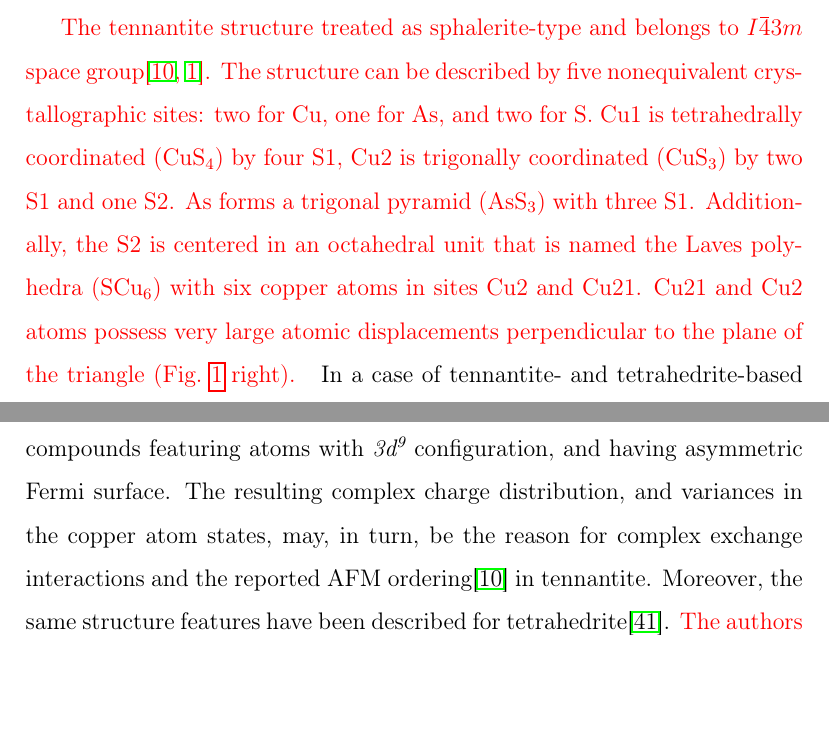
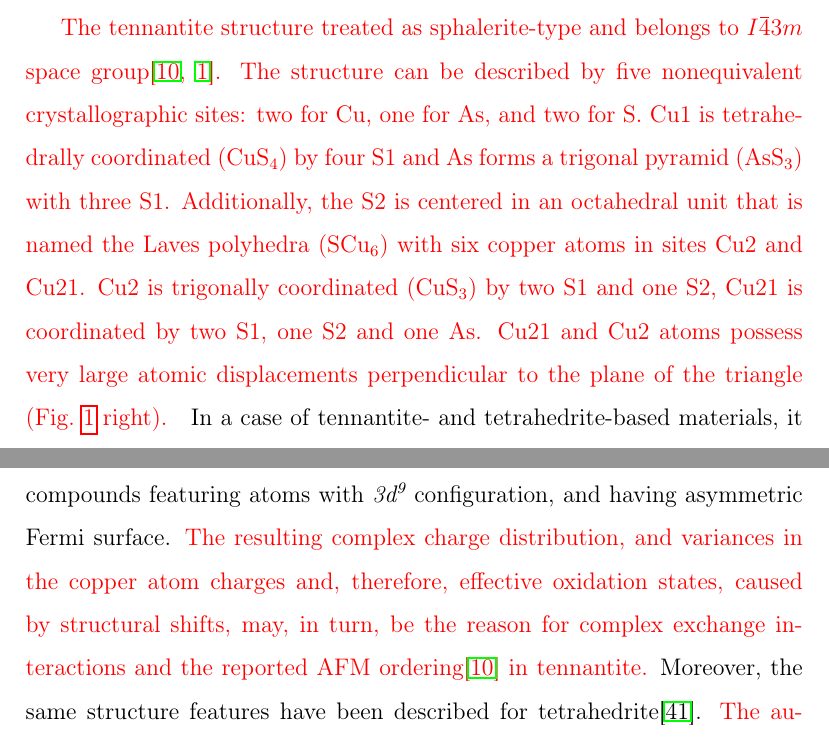
Before and after one commit to Yaroslavzev/YJSSC_manuscript, a LaTeX paper (paper_tennantite.tex): two parts of pages 3 and 17 of 27, joined at a grey line, cut so that both start at the same text, the shorter picture padded with empty space. Compiled offline with pdfLaTeX.

Commit message:
structures description changed

```diff
--- a/paper_tennantite.tex
+++ b/paper_tennantite.tex
@@ -176,9 +176,9 @@ Despite being known for over two centuries, these minerals are still under inves
 
 \textcolor{red}{The tennantite structure treated as sphalerite-type and belongs to \hmn{I -4 3 m} space group\cite{yaroslavzev2019,Makovicky_2006}.
 The structure can be described by five nonequivalent crystallographic sites: two for Cu, one for As, and two for S.
-Cu1 is tetrahedrally coordinated (CuS\textsubscript{4}) by four S1, Cu2 is trigonally coordinated (CuS\textsubscript{3}) by two S1 and one S2.
-As forms a trigonal pyramid (AsS\textsubscript{3}) with three S1.
+Cu1 is tetrahedrally coordinated (CuS\textsubscript{4}) by four S1 and As forms a trigonal pyramid (AsS\textsubscript{3}) with three S1.
 Additionally, the S2 is centered in an octahedral unit that is named the Laves polyhedra (SCu\textsubscript{6}) with six copper atoms in sites Cu2 and Cu21.
+Cu2 is trigonally coordinated (CuS\textsubscript{3}) by two S1 and one S2, Cu21 is coordinated by two S1, one S2 and one As.
 Cu21 and Cu2 atoms possess very large atomic displacements perpendicular to the plane of the triangle (Fig.~\ref{fig:generel_view} right).
 }
 In a case of tennantite- and tetrahedrite-based materials, it is generally considered, that a low lattice thermal conductivity is caused by hybridized Cu {\it 3d}  and chalcogen \textcolor{red}{{\it p}} orbitals\cite{Lai2015}.
@@ -463,7 +463,7 @@ Each of these groups has structures with an energy gain over the reference struc
 Thus, we can say that the splitting of the Cu2 position into Cu2 and Cu21, as evident from the XRD structure analysis, facilitates the differences in charge distribution.
 Hence, the energy gain from forming Cu21 position leads to slightly different electronic states of Cu2 and Cu21 atoms, which, in turn, leads to the formation of asymmetric bonds, as was pointed out for tetrahedrites\cite{Lai2015,Long2020}.
 We can also observe certain similarities between tennantite and inorganic compounds featuring atoms with  {\it 3d\textsuperscript{9}}  configuration, and having asymmetric Fermi surface.
-The resulting complex charge distribution, and variances in the copper atom states, may, in turn, be the reason for complex exchange interactions and the reported AFM ordering\cite{yaroslavzev2019} in tennantite.
+\textcolor{red}{The resulting complex charge distribution, and variances in the copper atom charges and, therefore, effective oxidation states, caused by structural shifts, may, in turn, be the reason for complex exchange interactions and the reported AFM ordering\cite{yaroslavzev2019} in tennantite.}
 Moreover, the same structure features have been described for tetrahedrite\cite{DiPaola2020}.
 \textcolor{red}{The authors} noted, that understanding these features provides a key to descriptions of the phonon-limited electrical resistivity, and the Lorenz number.
 
```
Also changed, not shown: paper_tennantite.pdf.
